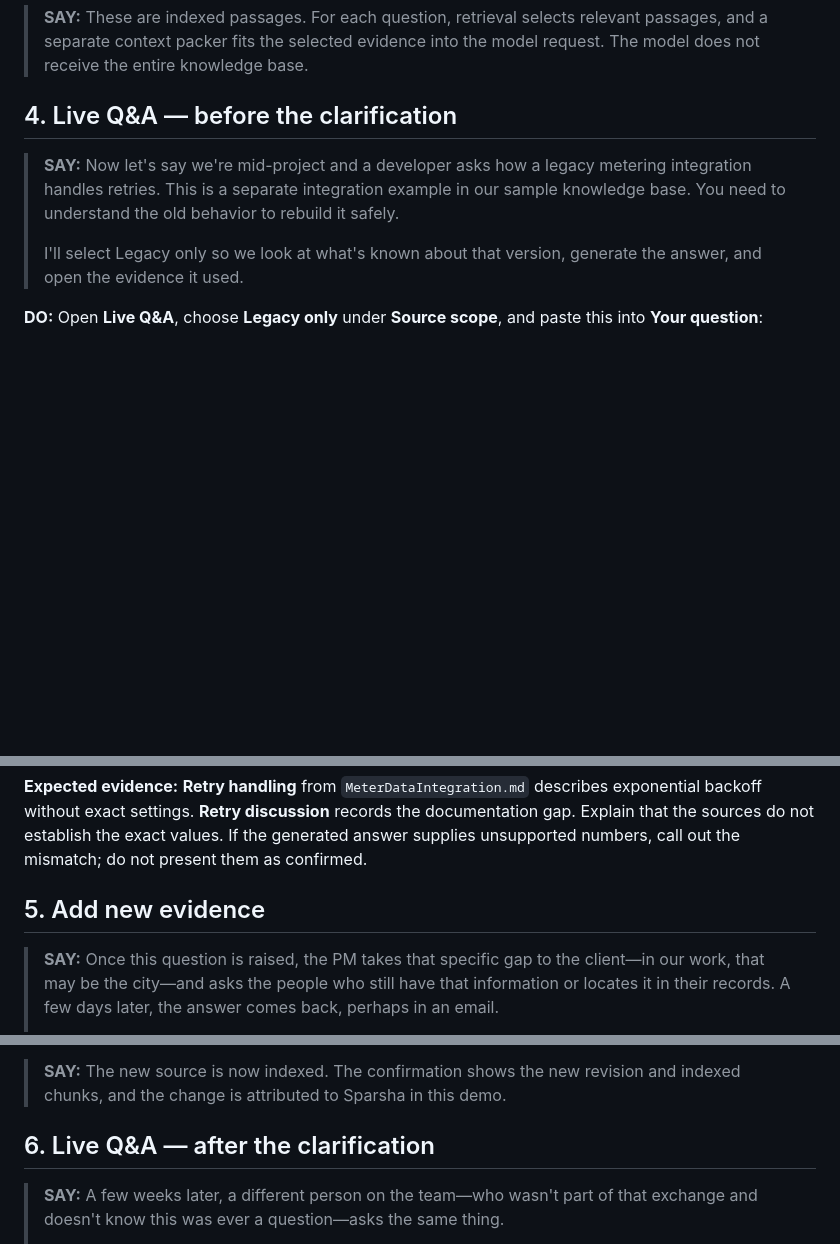
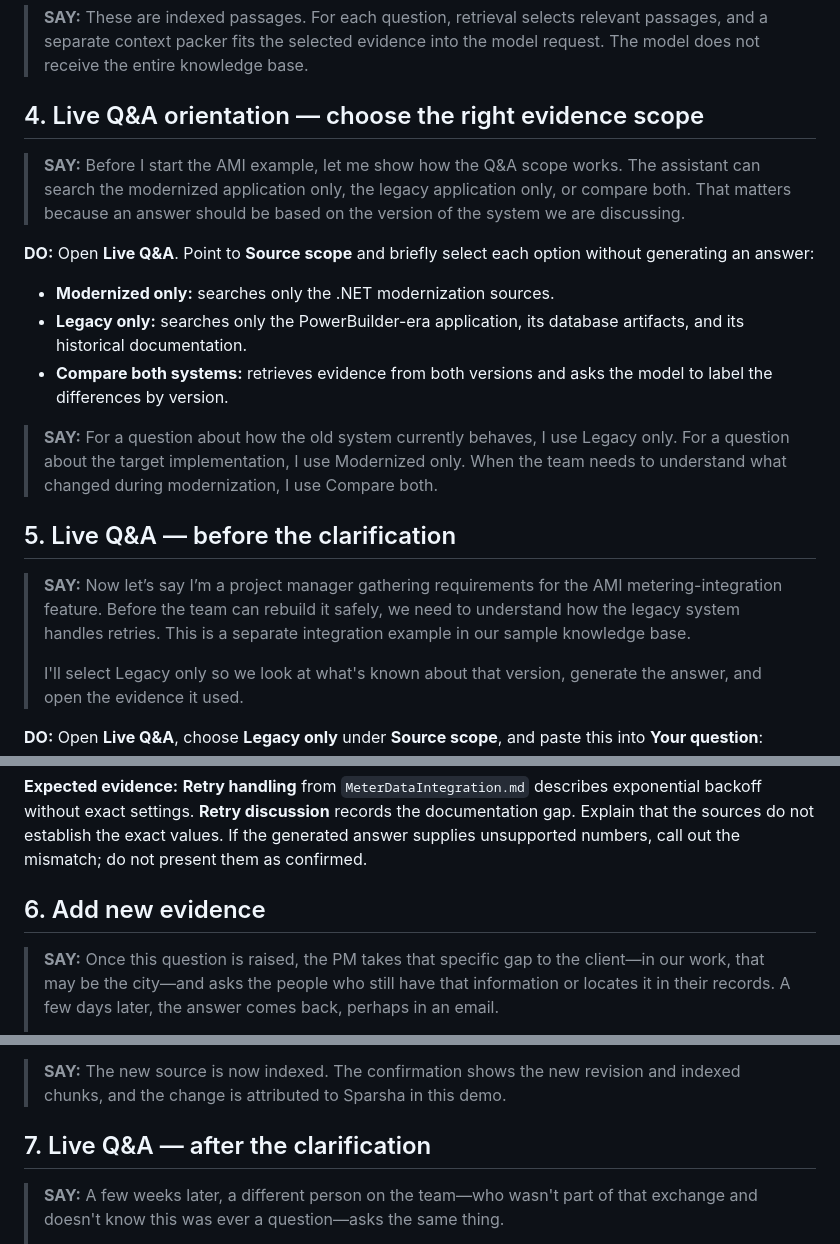
Before and after one commit to sparsha-srinath/Continuity, a Markdown page: docs/demo-sample-data.md, 3 parts joined by grey strips. GitHub-like rendering; blank space fills up the shorter version.

Commit message:
Add Live Q&A scope demo guidance

```diff
--- a/docs/demo-sample-data.md
+++ b/docs/demo-sample-data.md
@@ -82,9 +82,21 @@ Nothing needs to be pasted for this section. These three sources are in the base
 
 > **SAY:** These are indexed passages. For each question, retrieval selects relevant passages, and a separate context packer fits the selected evidence into the model request. The model does not receive the entire knowledge base.
 
-## 4. Live Q&A — before the clarification
+## 4. Live Q&A orientation — choose the right evidence scope
 
-> **SAY:** Now let's say we're mid-project and a developer asks how a legacy metering integration handles retries. This is a separate integration example in our sample knowledge base. You need to understand the old behavior to rebuild it safely.
+> **SAY:** Before I start the AMI example, let me show how the Q&A scope works. The assistant can search the modernized application only, the legacy application only, or compare both. That matters because an answer should be based on the version of the system we are discussing.
+
+**DO:** Open **Live Q&A**. Point to **Source scope** and briefly select each option without generating an answer:
+
+- **Modernized only:** searches only the .NET modernization sources.
+- **Legacy only:** searches only the PowerBuilder-era application, its database artifacts, and its historical documentation.
+- **Compare both systems:** retrieves evidence from both versions and asks the model to label the differences by version.
+
+> **SAY:** For a question about how the old system currently behaves, I use Legacy only. For a question about the target implementation, I use Modernized only. When the team needs to understand what changed during modernization, I use Compare both.
+
+## 5. Live Q&A — before the clarification
+
+> **SAY:** Now let’s say I’m a project manager gathering requirements for the AMI metering-integration feature. Before the team can rebuild it safely, we need to understand how the legacy system handles retries. This is a separate integration example in our sample knowledge base.
 >
 > I'll select Legacy only so we look at what's known about that version, generate the answer, and open the evidence it used.
 
@@ -98,7 +110,7 @@ Click **Generate answer**. Open **Cited evidence** or **Retrieved sources**, the
 
 **Expected evidence:** **Retry handling** from `MeterDataIntegration.md` describes exponential backoff without exact settings. **Retry discussion** records the documentation gap. Explain that the sources do not establish the exact values. If the generated answer supplies unsupported numbers, call out the mismatch; do not present them as confirmed.
 
-## 5. Add new evidence
+## 6. Add new evidence
 
 > **SAY:** Once this question is raised, the PM takes that specific gap to the client—in our work, that may be the city—and asks the people who still have that information or locates it in their records. A few days later, the answer comes back, perhaps in an email.
 >
@@ -142,7 +154,7 @@ Review **Chunk preview**, then click **Publish to knowledge base**. Wait for the
 
 > **SAY:** The new source is now indexed. The confirmation shows the new revision and indexed chunks, and the change is attributed to Sparsha in this demo.
 
-## 6. Live Q&A — after the clarification
+## 7. Live Q&A — after the clarification
 
 > **SAY:** A few weeks later, a different person on the team—who wasn't part of that exchange and doesn't know this was ever a question—asks the same thing.
 >
```
Also changed, not shown: other parts of docs/demo-sample-data.md (+1 -1 lines).
